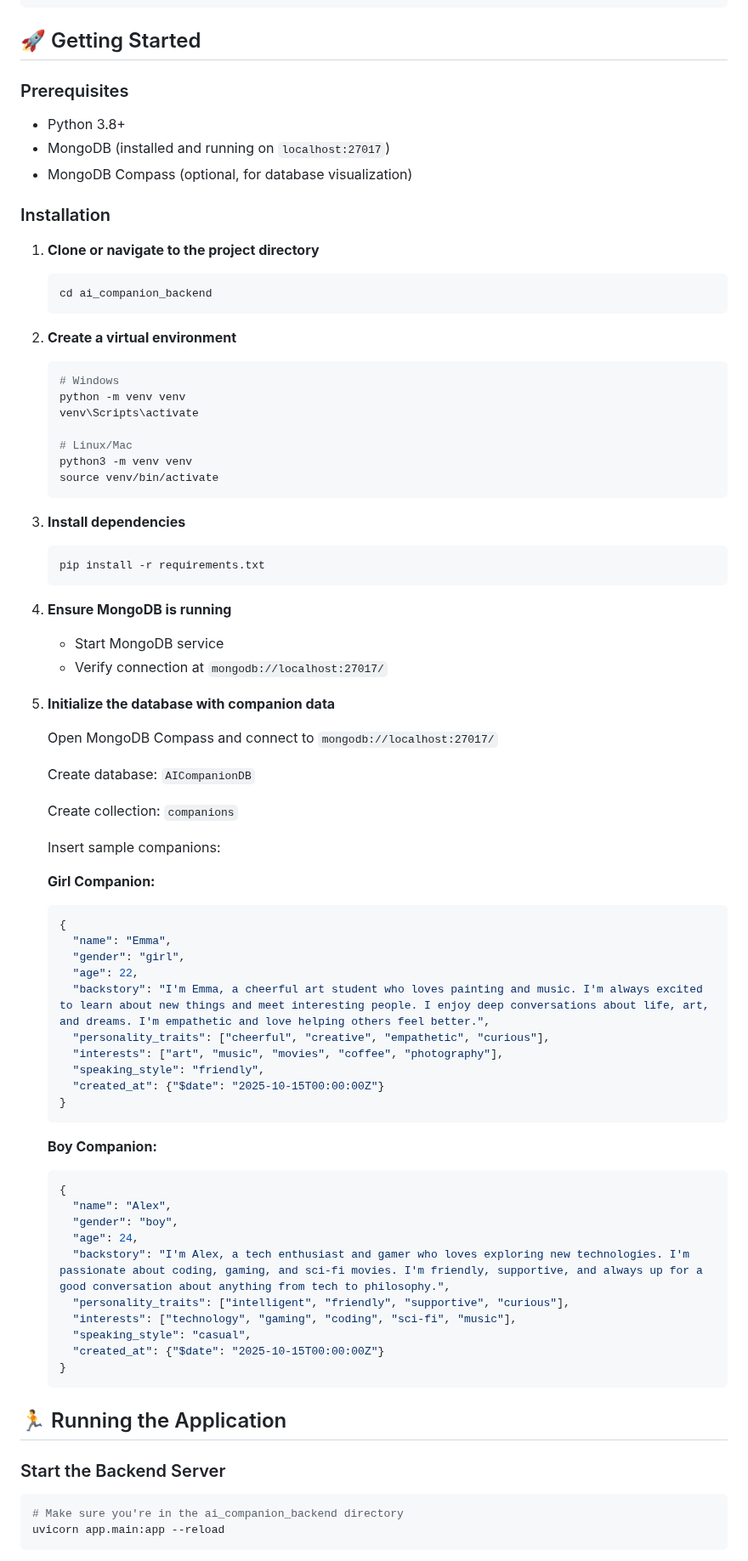
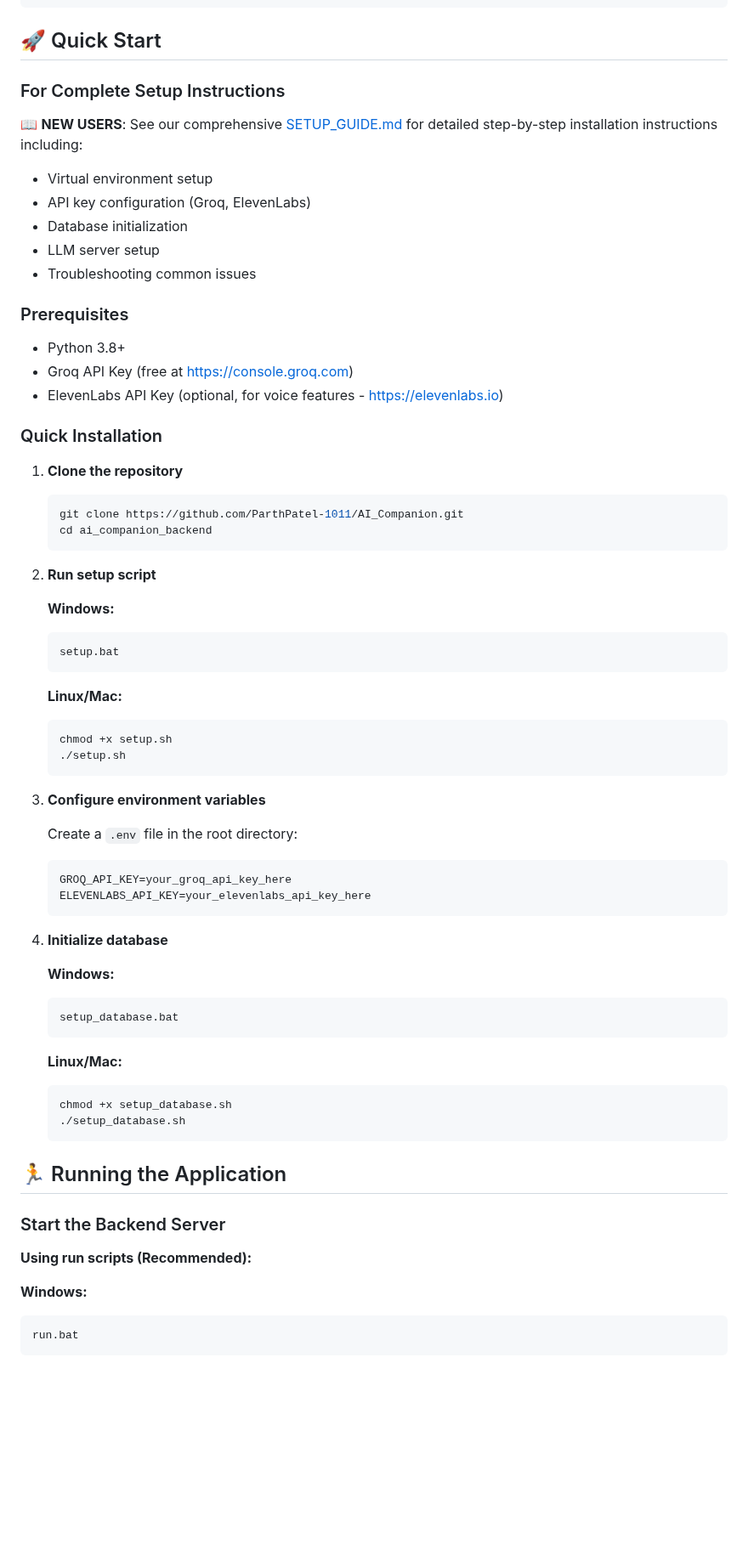
Before and after one commit to ParthPatel-1011/AI_Companion, a Markdown page: README.md, the part around one of its changes. Shown at 85% size. Drawn GitHub-style; blank space fills up the shorter version.

Commit message:
Update README.md with improved installation section and current tech stack

````diff
--- a/README.md
+++ b/README.md
@@ -51,85 +53,73 @@ ai_companion_backend/
 └── index.html                  # Test frontend UI
 ```
 
-## 🚀 Getting Started
+## 🚀 Quick Start
+
+### For Complete Setup Instructions
+
+📖 **NEW USERS**: See our comprehensive [SETUP_GUIDE.md](SETUP_GUIDE.md) for detailed step-by-step installation instructions including:
+- Virtual environment setup
+- API key configuration (Groq, ElevenLabs)
+- Database initialization
+- LLM server setup
+- Troubleshooting common issues
 
 ### Prerequisites
 
 - Python 3.8+
-- MongoDB (installed and running on `localhost:27017`)
-- MongoDB Compass (optional, for database visualization)
+- Groq API Key (free at [https://console.groq.com](https://console.groq.com))
+- ElevenLabs API Key (optional, for voice features - [https://elevenlabs.io](https://elevenlabs.io))
 
-### Installation
+### Quick Installation
 
-1. **Clone or navigate to the project directory**
+1. **Clone the repository**
    ```bash
+   git clone https://github.com/ParthPatel-1011/AI_Companion.git
    cd ai_companion_backend
    ```
 
-2. **Create a virtual environment**
+2. **Run setup script**
+
+   **Windows:**
    ```bash
-   # Windows
-   python -m venv venv
-   venv\Scripts\activate
-
-   # Linux/Mac
-   python3 -m venv venv
-   source venv/bin/activate
+   setup.bat
    ```
 
-3. **Install dependencies**
+   **Linux/Mac:**
    ```bash
-   pip install -r requirements.txt
+   chmod +x setup.sh
+   ./setup.sh
    ```
 
-4. **Ensure MongoDB is running**
-   - Start MongoDB service
-   - Verify connection at `mongodb://localhost:27017/`
+3. **Configure environment variables**
 
-5. **Initialize the database with companion data**
-
-   Open MongoDB Compass and connect to `mongodb://localhost:27017/`
-
-   Create database: `AICompanionDB`
-
-   Create collection: `companions`
-
-   Insert sample companions:
-
-   **Girl Companion:**
-   ```json
-   {
-     "name": "Emma",
-     "gender": "girl",
-     "age": 22,
-     "backstory": "I'm Emma, a cheerful art student who loves painting and music. I'm always excited to learn about new things and meet interesting people. I enjoy deep conversations about life, art, and dreams. I'm empathetic and love helping others feel better.",
-     "personality_traits": ["cheerful", "creative", "empathetic", "curious"],
-     "interests": ["art", "music", "movies", "coffee", "photography"],
-     "speaking_style": "friendly",
-     "created_at": {"$date": "2025-10-15T00:00:00Z"}
-   }
+   Create a `.env` file in the root directory:
+   ```env
+   GROQ_API_KEY=your_groq_api_key_here
+   ELEVENLABS_API_KEY=your_elevenlabs_api_key_here
    ```
 
-   **Boy Companion:**
-   ```json
-   {
-     "name": "Alex",
-     "gender": "boy",
-     "age": 24,
-     "backstory": "I'm Alex, a tech enthusiast and gamer who loves exploring new technologies. I'm passionate about coding, gaming, and sci-fi movies. I'm friendly, supportive, and always up for a good conversation about anything from tech to philosophy.",
-     "personality_traits": ["intelligent", "friendly", "supportive", "curious"],
-     "interests": ["technology", "gaming", "coding", "sci-fi", "music"],
-     "speaking_style": "casual",
-     "created_at": {"$date": "2025-10-15T00:00:00Z"}
-   }
+4. **Initialize database**
+
+   **Windows:**
+   ```bash
+   setup_database.bat
+   ```
+
+   **Linux/Mac:**
+   ```bash
+   chmod +x setup_database.sh
+   ./setup_database.sh
    ```
 
 ## 🏃 Running the Application
 
 ### Start the Backend Server
 
+**Using run scripts (Recommended):**
+
+**Windows:**
 ```bash
-# Make sure you're in the ai_companion_backend directory
-uvicorn app.main:app --reload
+run.bat
 ```
 
````
Also changed, not shown: other parts of README.md (+95 -49 lines).
